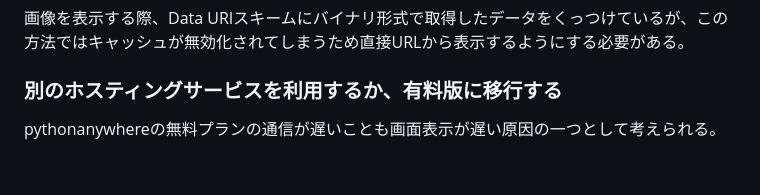
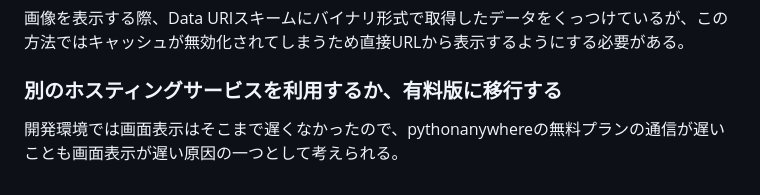
Before and after one commit to tomo324/Closet-App, a Markdown page: README.md, the part around the change. GitHub-like rendering.

```diff
--- a/README.md
+++ b/README.md
@@ -37,4 +37,4 @@ Google Cloud Storageに画像データを保存しているので、画面遷移
 ### キャッシュを利用できるようにする
 画像を表示する際、Data URIスキームにバイナリ形式で取得したデータをくっつけているが、この方法ではキャッシュが無効化されてしまうため直接URLから表示するようにする必要がある。
 ### 別のホスティングサービスを利用するか、有料版に移行する
-pythonanywhereの無料プランの通信が遅いことも画面表示が遅い原因の一つとして考えられる。
+開発環境では画面表示はそこまで遅くなかったので、pythonanywhereの無料プランの通信が遅いことも画面表示が遅い原因の一つとして考えられる。
```
